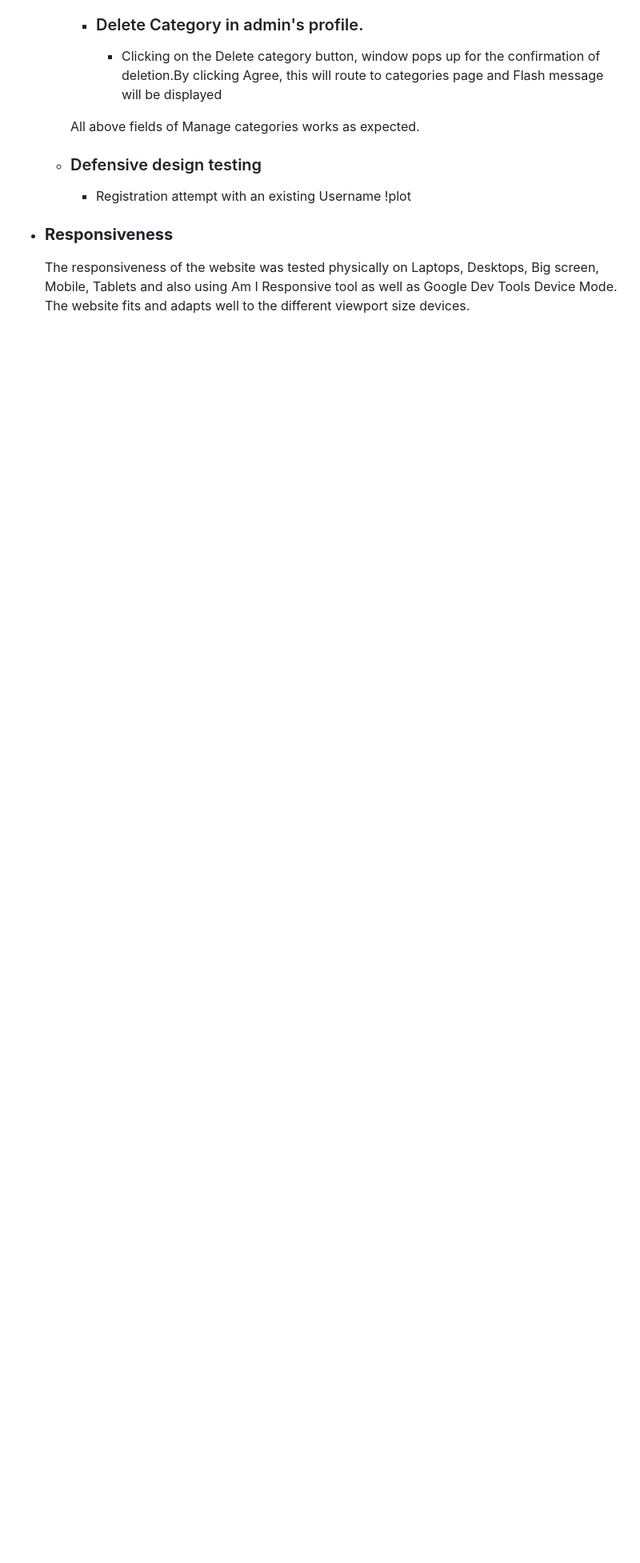
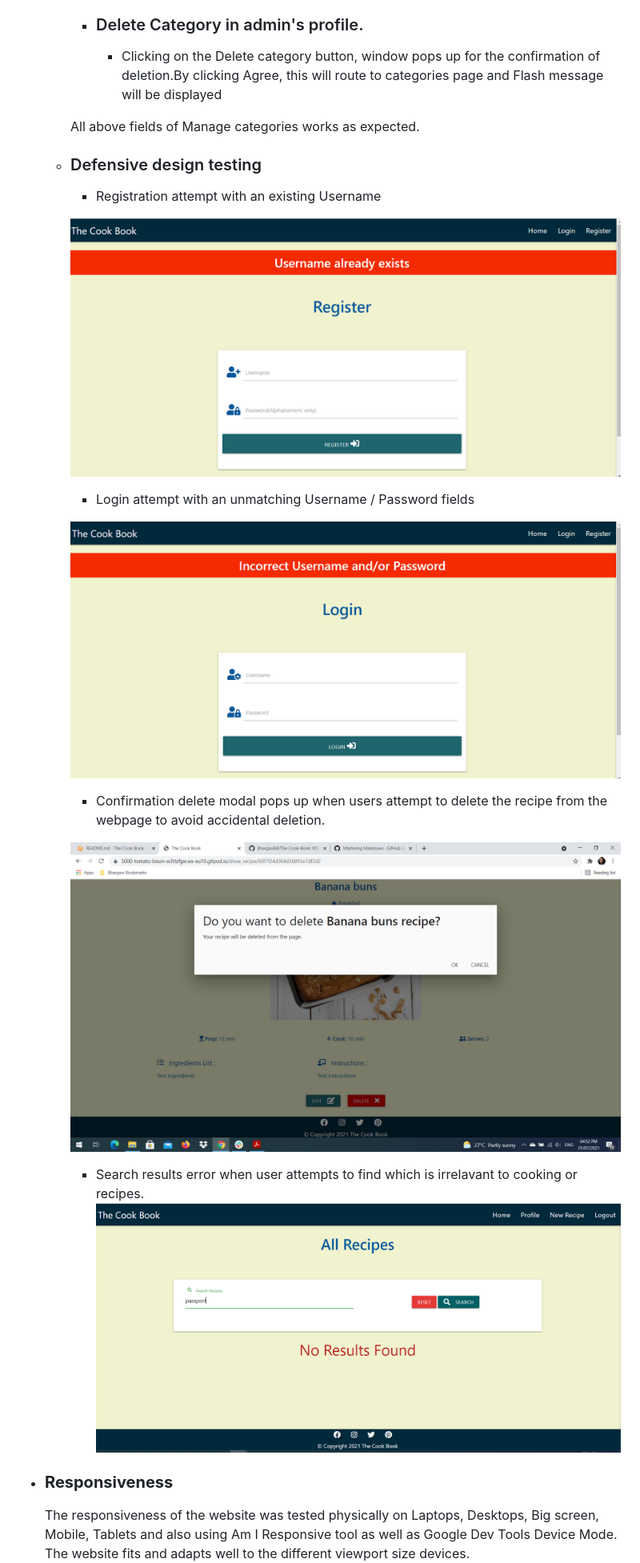
Before and after one commit to Bhargavi84/The-Cook-Book, a Markdown page: README.md, the part around the change. Shown: that part at 80% size. Drawn GitHub-style; pictures changed too: static/images/register.png, static/images/search-error.png; blank space fills up the shorter version.

Commit message:
Readme for defensive design testing

```diff
--- a/README.md
+++ b/README.md
@@ -295,7 +295,19 @@ ___
 
     * ### Defensive design testing
         * Registration attempt with an existing Username
-        !plot[](static/images/register.png)
+
+        ![plot](static/images/register.png)
+
+        * Login attempt with an unmatching Username / Password fields
+
+        ![plot](static/images/login.png)
+
+        * Confirmation delete modal pops up when users attempt to delete the recipe from the webpage to avoid accidental deletion.
+
+        ![plot](static/images/delete-recipe.png)
+
+        * Search results error when user attempts to find which is irrelavant to cooking or recipes.
+        ![plot](static/images/search-error.png)
 
 * ### **Responsiveness**
     The responsiveness of the website was tested physically on Laptops, Desktops, Big screen, Mobile, Tablets and also using Am I Responsive tool as well as Google Dev Tools Device Mode.
```
